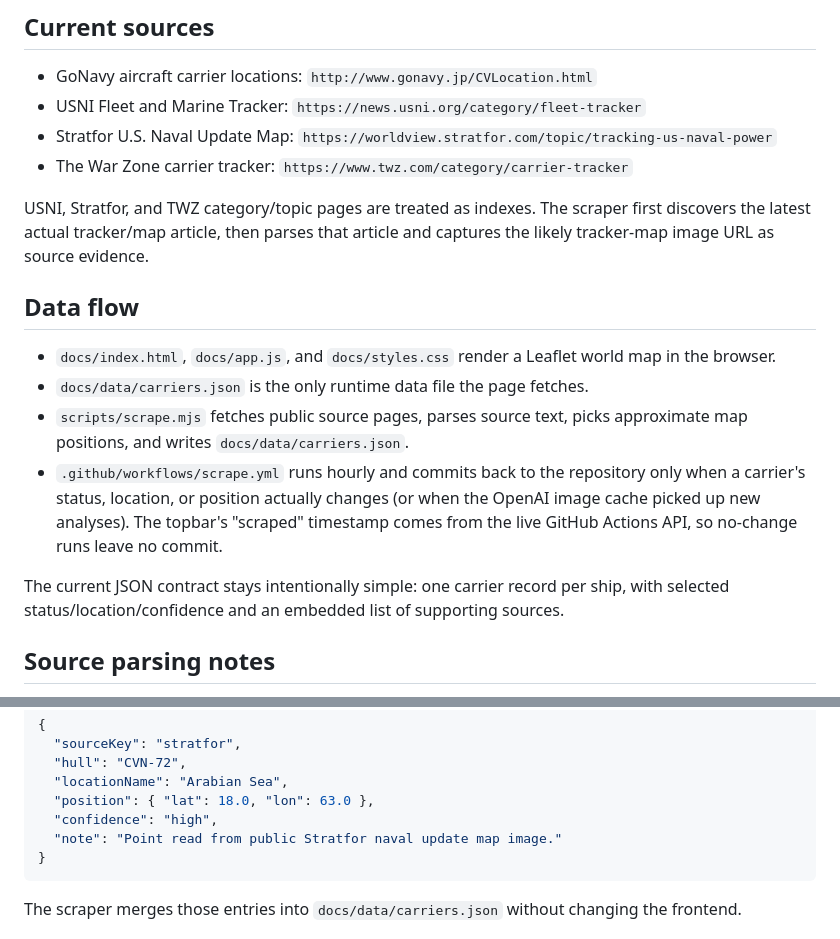
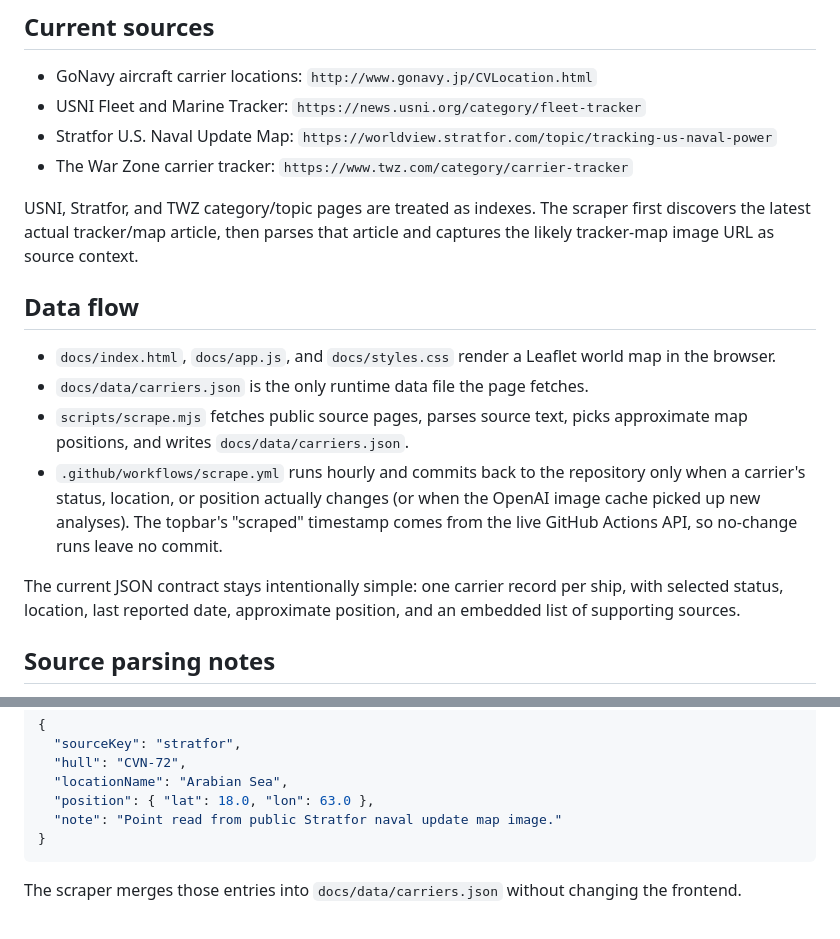
Before and after one commit to greghill/wherearethecarriers.com, a Markdown page: README.md, 2 parts joined by grey strips. GitHub-like rendering.

Commit message:
Remove confidence from public docs

````diff
--- a/README.md
+++ b/README.md
@@ -20,7 +20,7 @@ Open `http://localhost:8080`.
 - Stratfor U.S. Naval Update Map: `https://worldview.stratfor.com/topic/tracking-us-naval-power`
 - The War Zone carrier tracker: `https://www.twz.com/category/carrier-tracker`
 
-USNI, Stratfor, and TWZ category/topic pages are treated as indexes. The scraper first discovers the latest actual tracker/map article, then parses that article and captures the likely tracker-map image URL as source evidence.
+USNI, Stratfor, and TWZ category/topic pages are treated as indexes. The scraper first discovers the latest actual tracker/map article, then parses that article and captures the likely tracker-map image URL as source context.
 
 ## Data flow
 
@@ -29,7 +29,7 @@ USNI, Stratfor, and TWZ category/topic pages are treated as indexes. The scraper
 - `scripts/scrape.mjs` fetches public source pages, parses source text, picks approximate map positions, and writes `docs/data/carriers.json`.
 - `.github/workflows/scrape.yml` runs hourly and commits back to the repository only when a carrier's status, location, or position actually changes (or when the OpenAI image cache picked up new analyses). The topbar's "scraped" timestamp comes from the live GitHub Actions API, so no-change runs leave no commit.
 
-The current JSON contract stays intentionally simple: one carrier record per ship, with selected status/location/confidence and an embedded list of supporting sources.
+The current JSON contract stays intentionally simple: one carrier record per ship, with selected status, location, last reported date, approximate position, and an embedded list of supporting sources.
 
 ## Source parsing notes
 
@@ -68,7 +68,6 @@ Copy `scripts/image-points.example.json` to `scripts/image-points.json` and add
   "hull": "CVN-72",
   "locationName": "Arabian Sea",
   "position": { "lat": 18.0, "lon": 63.0 },
-  "confidence": "high",
   "note": "Point read from public Stratfor naval update map image."
 }
 ```
````
